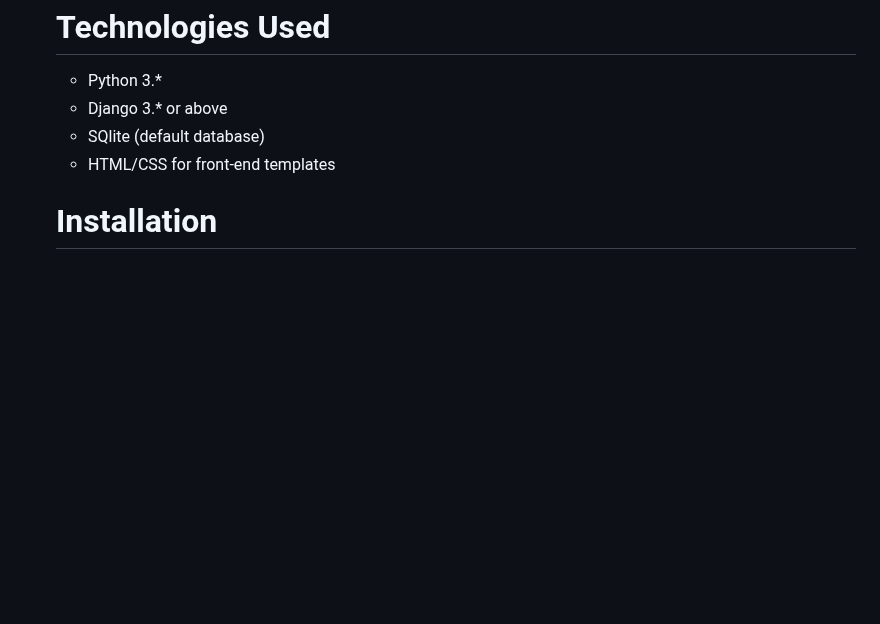
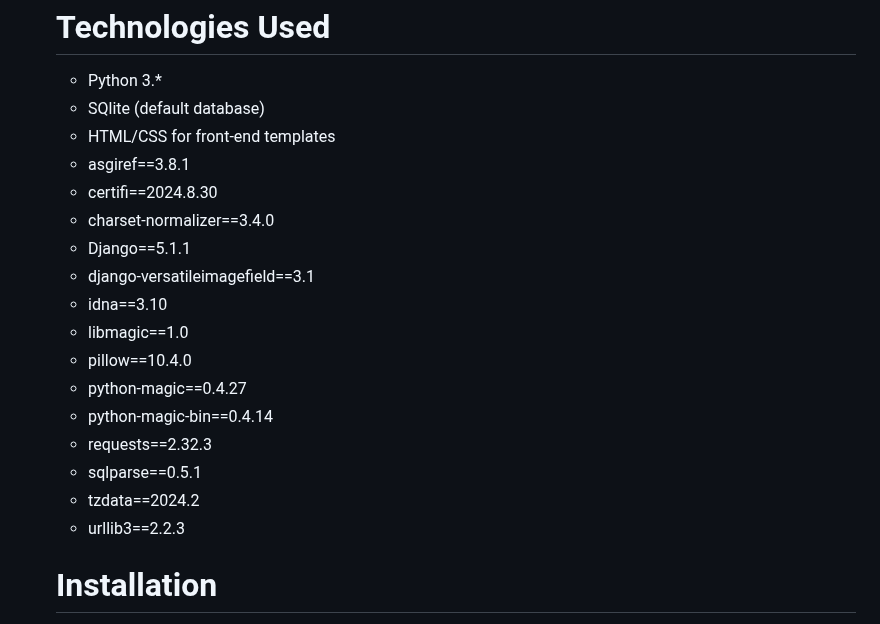
Before and after one commit to MarBifrost/my_django_project, a Markdown page: README.md, the part around the change. GitHub-like rendering; blank space fills up the shorter version.

```diff
--- a/README.md
+++ b/README.md
@@ -20,9 +20,23 @@ The Order app manages the ordering process and showing if payment is successful
 
   # Technologies Used
   - Python 3.*
-  - Django 3.* or above
   - SQlite (default database)
   - HTML/CSS for front-end templates
+  - asgiref==3.8.1
+  - certifi==2024.8.30
+  - charset-normalizer==3.4.0
+  - Django==5.1.1
+  - django-versatileimagefield==3.1
+  - idna==3.10
+  - libmagic==1.0
+  - pillow==10.4.0
+  - python-magic==0.4.27
+  - python-magic-bin==0.4.14
+  - requests==2.32.3
+  - sqlparse==0.5.1
+  - tzdata==2024.2
+  - urllib3==2.2.3
+
 
 
   # Installation
```
